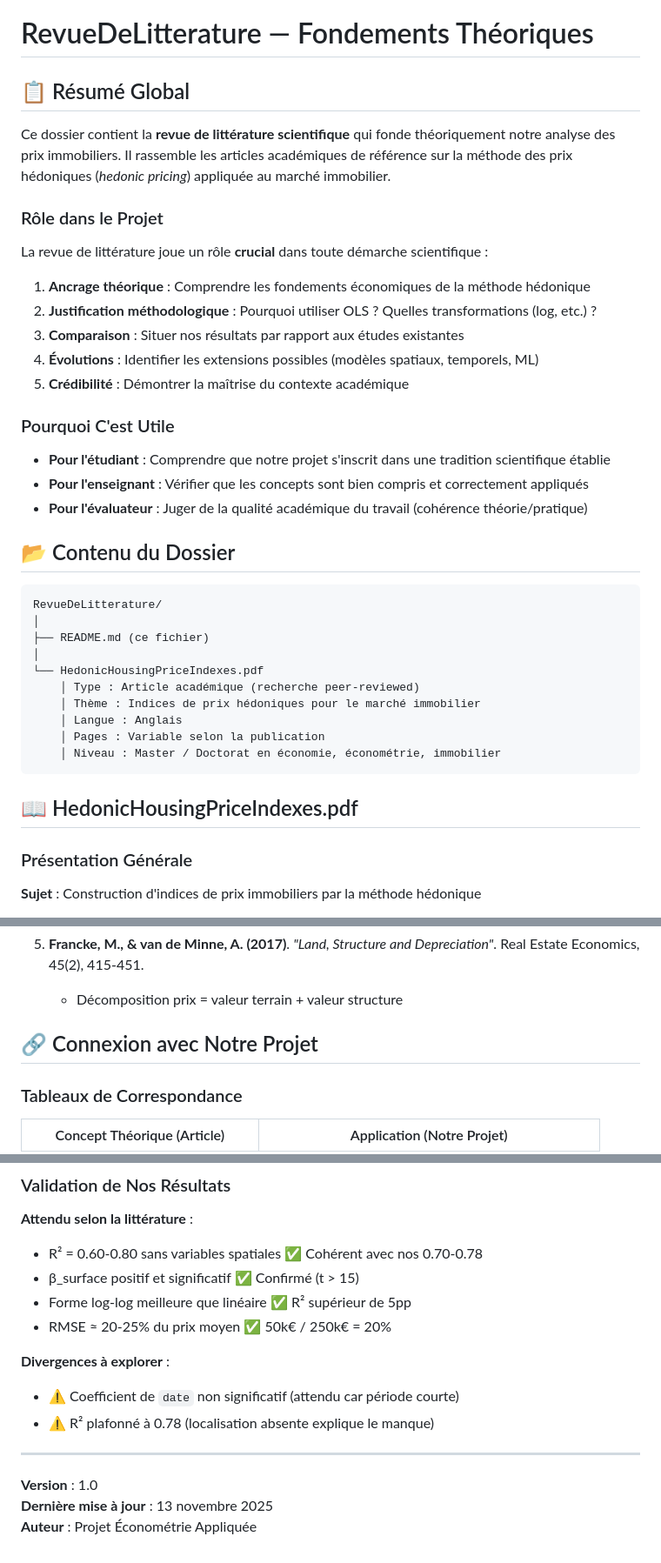
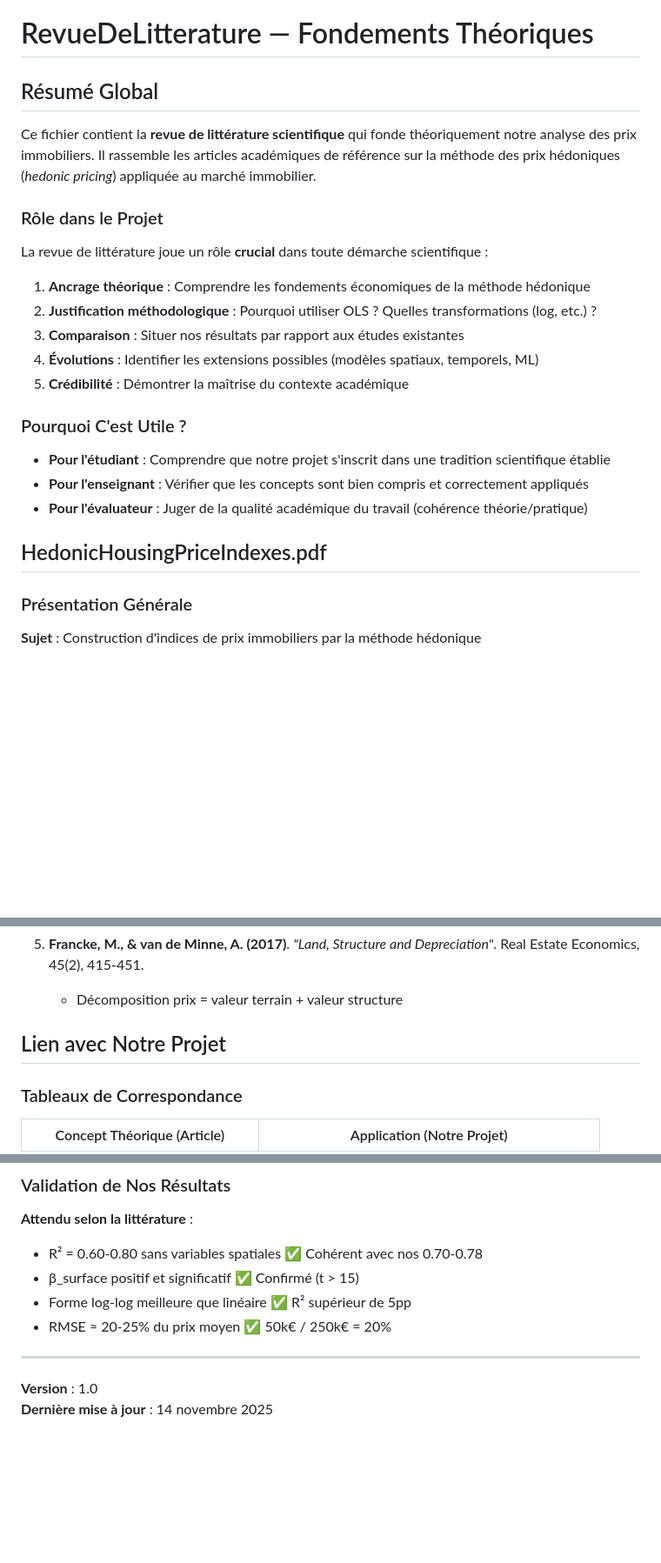
Before and after one commit to Tewf/ProjetEconometrie, a Markdown page: RevueDeLitterature/README.md, 3 parts joined by grey strips. Shown: that part at 87% size. Drawn GitHub-style; blank space fills up the shorter version.

````diff
--- a/RevueDeLitterature/README.md
+++ b/RevueDeLitterature/README.md
@@ -1,8 +1,8 @@
 # RevueDeLitterature — Fondements Théoriques
 
-## 📋 Résumé Global
+##  Résumé Global
 
-Ce dossier contient la **revue de littérature scientifique** qui fonde théoriquement notre analyse des prix immobiliers. Il rassemble les articles académiques de référence sur la méthode des prix hédoniques (*hedonic pricing*) appliquée au marché immobilier.
+Ce fichier contient la **revue de littérature scientifique** qui fonde théoriquement notre analyse des prix immobiliers. Il rassemble les articles académiques de référence sur la méthode des prix hédoniques (*hedonic pricing*) appliquée au marché immobilier.
 
 ### Rôle dans le Projet
 
@@ -14,28 +14,15 @@ La revue de littérature joue un rôle **crucial** dans toute démarche scientif
 4. **Évolutions** : Identifier les extensions possibles (modèles spatiaux, temporels, ML)
 5. **Crédibilité** : Démontrer la maîtrise du contexte académique
 
-### Pourquoi C'est Utile
+### Pourquoi C'est Utile ?
 
 - **Pour l'étudiant** : Comprendre que notre projet s'inscrit dans une tradition scientifique établie
 - **Pour l'enseignant** : Vérifier que les concepts sont bien compris et correctement appliqués
 - **Pour l'évaluateur** : Juger de la qualité académique du travail (cohérence théorie/pratique)
 
-## 📂 Contenu du Dossier
 
-```
-RevueDeLitterature/
-│
-├── README.md (ce fichier)
-│
-└── HedonicHousingPriceIndexes.pdf
-    │ Type : Article académique (recherche peer-reviewed)
-    │ Thème : Indices de prix hédoniques pour le marché immobilier
-    │ Langue : Anglais
-    │ Pages : Variable selon la publication
-    │ Niveau : Master / Doctorat en économie, économétrie, immobilier
-```
 
-## 📖 HedonicHousingPriceIndexes.pdf
+##  HedonicHousingPriceIndexes.pdf
 
 ### Présentation Générale
 
@@ -477,7 +409,7 @@ Pour approfondir, consulter :
 5. **Francke, M., & van de Minne, A. (2017)**. *"Land, Structure and Depreciation"*. Real Estate Economics, 45(2), 415-451.
    - Décomposition prix = valeur terrain + valeur structure
 
-## 🔗 Connexion avec Notre Projet
+## Lien avec Notre Projet
 
 ### Tableaux de Correspondance
 
@@ -499,12 +431,8 @@ Pour approfondir, consulter :
 - Forme log-log meilleure que linéaire ✅ R² supérieur de 5pp
 - RMSE ≈ 20-25% du prix moyen ✅ 50k€ / 250k€ = 20%
 
-**Divergences à explorer** :
-- ⚠️ Coefficient de `date` non significatif (attendu car période courte)
-- ⚠️ R² plafonné à 0.78 (localisation absente explique le manque)
 
 ---
 
 **Version** : 1.0
-**Dernière mise à jour** : 13 novembre 2025
-**Auteur** : Projet Économétrie Appliquée
+**Dernière mise à jour** : 14 novembre 2025
````
Also changed, not shown: other parts of RevueDeLitterature/README.md (+1 -56 lines).
